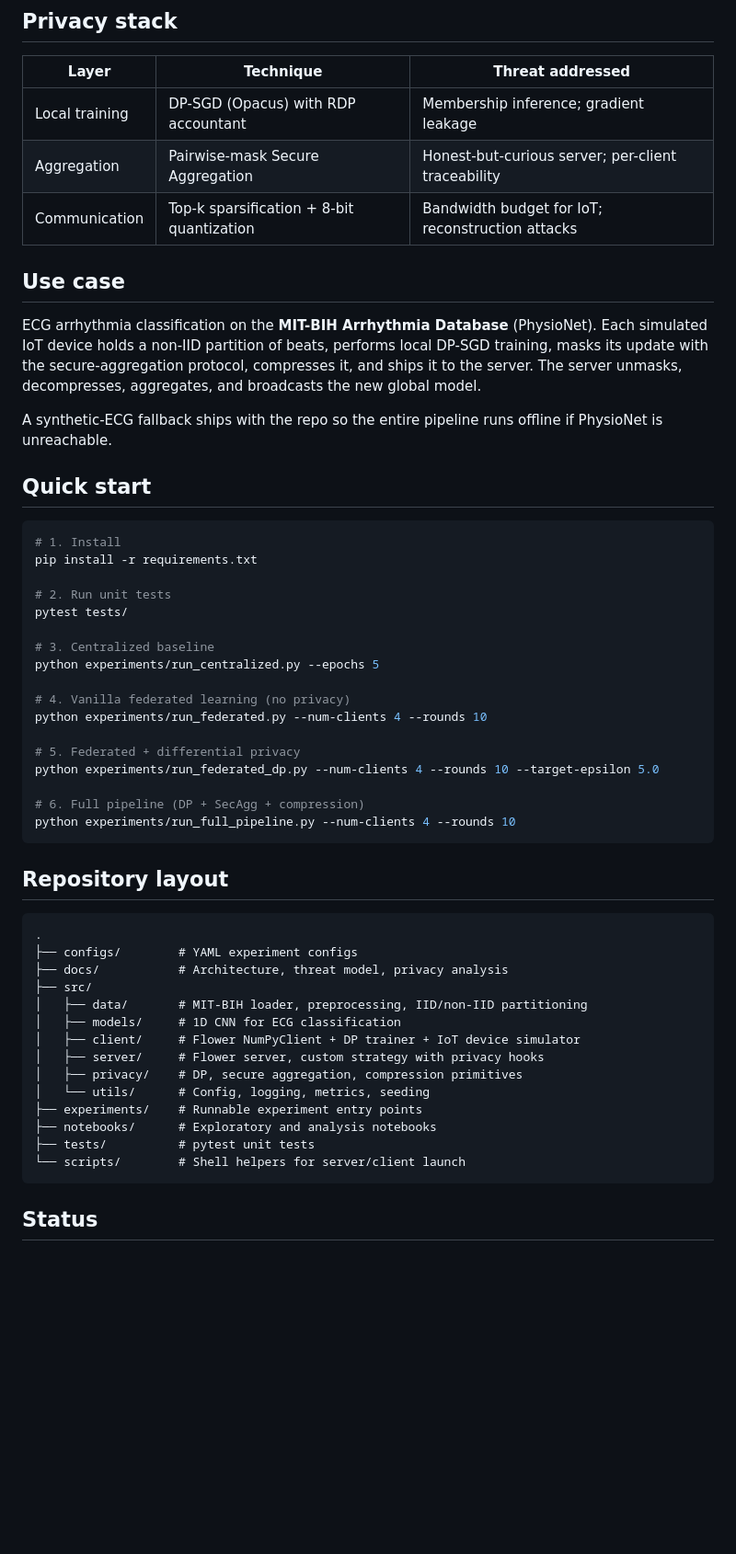
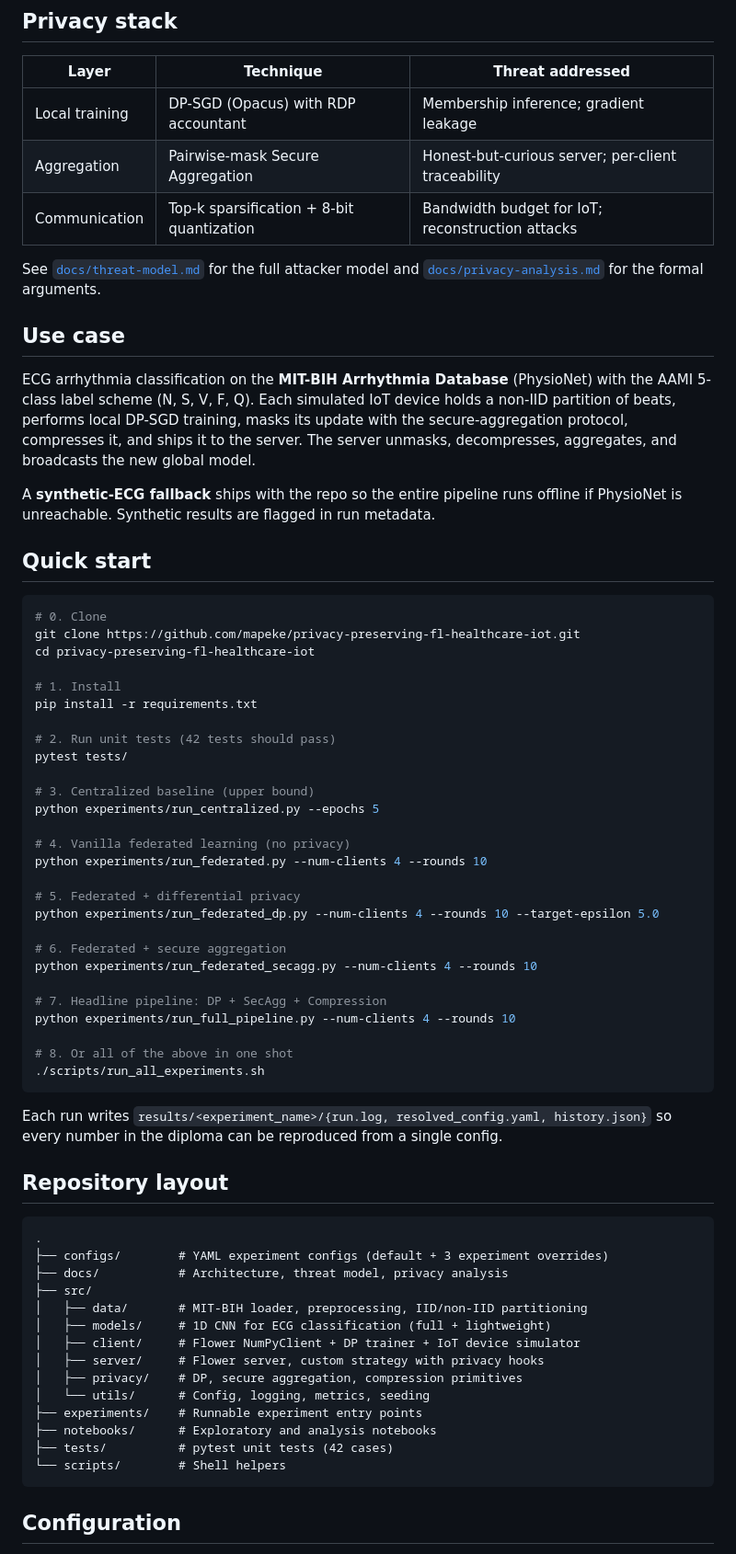
Before and after one commit to mapeke/privacy-preserving-fl-healthcare-iot, a Markdown page: README.md, the part around one of its changes. Shown at 92% size. GitHub-like rendering; blank space fills up the shorter version.

````diff
--- a/README.md
+++ b/README.md
@@ -33,26 +47,34 @@ even the model updates that *are* shared carry strong, layered privacy guarantee
 | Aggregation                | Pairwise-mask Secure Aggregation            | Honest-but-curious server; per-client traceability|
 | Communication              | Top-k sparsification + 8-bit quantization   | Bandwidth budget for IoT; reconstruction attacks |
 
+See [`docs/threat-model.md`](docs/threat-model.md) for the full attacker model and
+[`docs/privacy-analysis.md`](docs/privacy-analysis.md) for the formal arguments.
+
 ## Use case
 
-ECG arrhythmia classification on the **MIT-BIH Arrhythmia Database** (PhysioNet). Each simulated IoT
-device holds a non-IID partition of beats, performs local DP-SGD training, masks its update with the
-secure-aggregation protocol, compresses it, and ships it to the server. The server unmasks, decompresses,
-aggregates, and broadcasts the new global model.
+ECG arrhythmia classification on the **MIT-BIH Arrhythmia Database** (PhysioNet) with the AAMI
+5-class label scheme (N, S, V, F, Q). Each simulated IoT device holds a non-IID partition of beats,
+performs local DP-SGD training, masks its update with the secure-aggregation protocol, compresses it,
+and ships it to the server. The server unmasks, decompresses, aggregates, and broadcasts the new
+global model.
 
-A synthetic-ECG fallback ships with the repo so the entire pipeline runs offline if PhysioNet is
-unreachable.
+A **synthetic-ECG fallback** ships with the repo so the entire pipeline runs offline if PhysioNet
+is unreachable. Synthetic results are flagged in run metadata.
 
 ## Quick start
 
 ```bash
+# 0. Clone
+git clone https://github.com/mapeke/privacy-preserving-fl-healthcare-iot.git
+cd privacy-preserving-fl-healthcare-iot
+
 # 1. Install
 pip install -r requirements.txt
 
-# 2. Run unit tests
+# 2. Run unit tests (42 tests should pass)
 pytest tests/
 
-# 3. Centralized baseline
+# 3. Centralized baseline (upper bound)
 python experiments/run_centralized.py --epochs 5
 
 # 4. Vanilla federated learning (no privacy)
@@ -61,28 +83,37 @@ python experiments/run_federated.py --num-clients 4 --rounds 10
 # 5. Federated + differential privacy
 python experiments/run_federated_dp.py --num-clients 4 --rounds 10 --target-epsilon 5.0
 
-# 6. Full pipeline (DP + SecAgg + compression)
+# 6. Federated + secure aggregation
+python experiments/run_federated_secagg.py --num-clients 4 --rounds 10
+
+# 7. Headline pipeline: DP + SecAgg + Compression
 python experiments/run_full_pipeline.py --num-clients 4 --rounds 10
+
+# 8. Or all of the above in one shot
+./scripts/run_all_experiments.sh
 ```
+
+Each run writes `results/<experiment_name>/{run.log, resolved_config.yaml, history.json}` so every
+number in the diploma can be reproduced from a single config.
 
 ## Repository layout
 
 ```
 .
-├── configs/        # YAML experiment configs
+├── configs/        # YAML experiment configs (default + 3 experiment overrides)
 ├── docs/           # Architecture, threat model, privacy analysis
 ├── src/
 │   ├── data/       # MIT-BIH loader, preprocessing, IID/non-IID partitioning
-│   ├── models/     # 1D CNN for ECG classification
+│   ├── models/     # 1D CNN for ECG classification (full + lightweight)
 │   ├── client/     # Flower NumPyClient + DP trainer + IoT device simulator
 │   ├── server/     # Flower server, custom strategy with privacy hooks
 │   ├── privacy/    # DP, secure aggregation, compression primitives
 │   └── utils/      # Config, logging, metrics, seeding
 ├── experiments/    # Runnable experiment entry points
 ├── notebooks/      # Exploratory and analysis notebooks
-├── tests/          # pytest unit tests
-└── scripts/        # Shell helpers for server/client launch
+├── tests/          # pytest unit tests (42 cases)
+└── scripts/        # Shell helpers
 ```
 
-## Status
+## Configuration
 
````
Also changed, not shown: other parts of README.md (+85 -2 lines).
